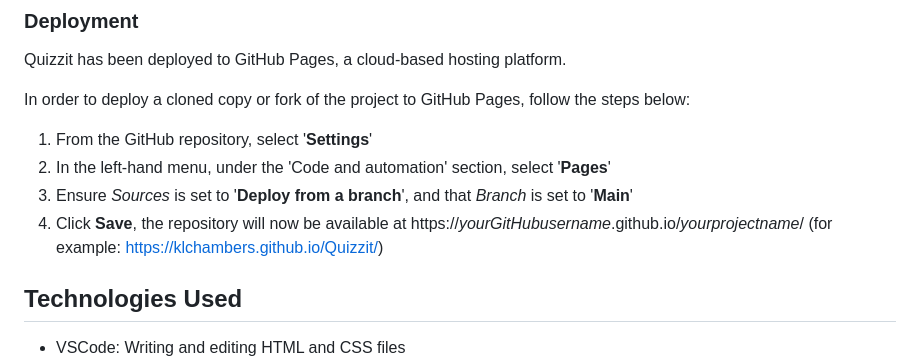
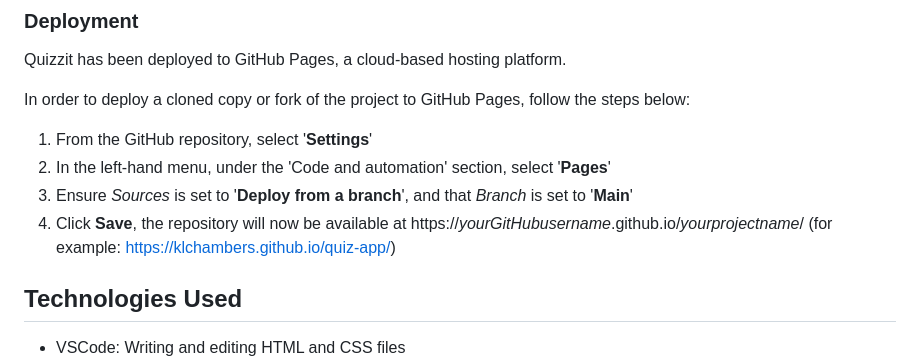
Before and after one commit to klchambers/quiz-app, a Markdown page: README.md, the part around the change. Drawn GitHub-style.

Commit message:
Amend incorrect link in README.md

```diff
--- a/README.md
+++ b/README.md
@@ -144,7 +144,7 @@ In order to deploy a cloned copy or fork of the project to GitHub Pages, follow
 1. From the GitHub repository, select '**Settings**'
 2. In the left-hand menu, under the 'Code and automation' section, select '**Pages**'
 3. Ensure *Sources* is set to '**Deploy from a branch**', and that *Branch* is set to '**Main**'
-4. Click **Save**, the repository will now be available at https://*yourGitHubusername*.github.io/*yourprojectname*/ (for example: https://klchambers.github.io/Quizzit/)
+4. Click **Save**, the repository will now be available at https://*yourGitHubusername*.github.io/*yourprojectname*/ (for example: https://klchambers.github.io/quiz-app/)
 
 <a id=#technologies-used></a>
 
```
